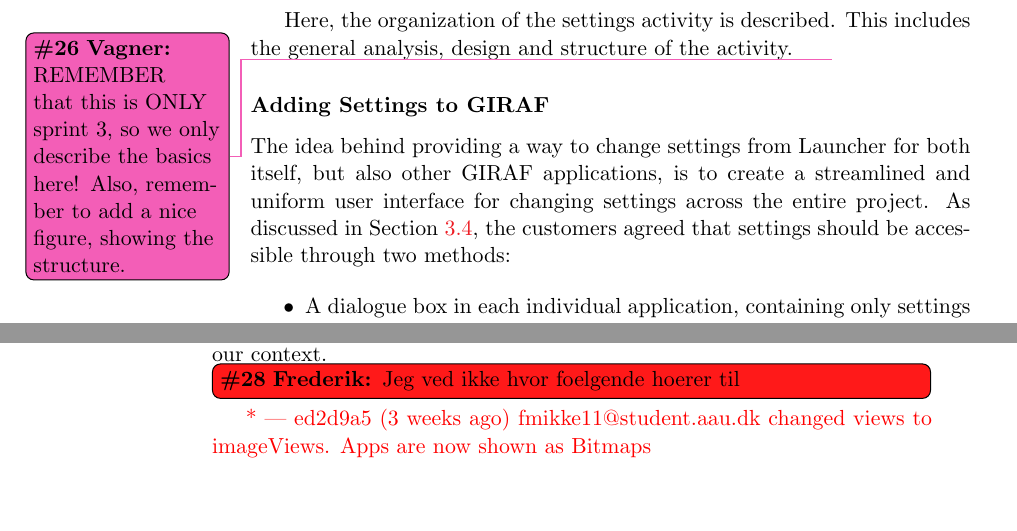
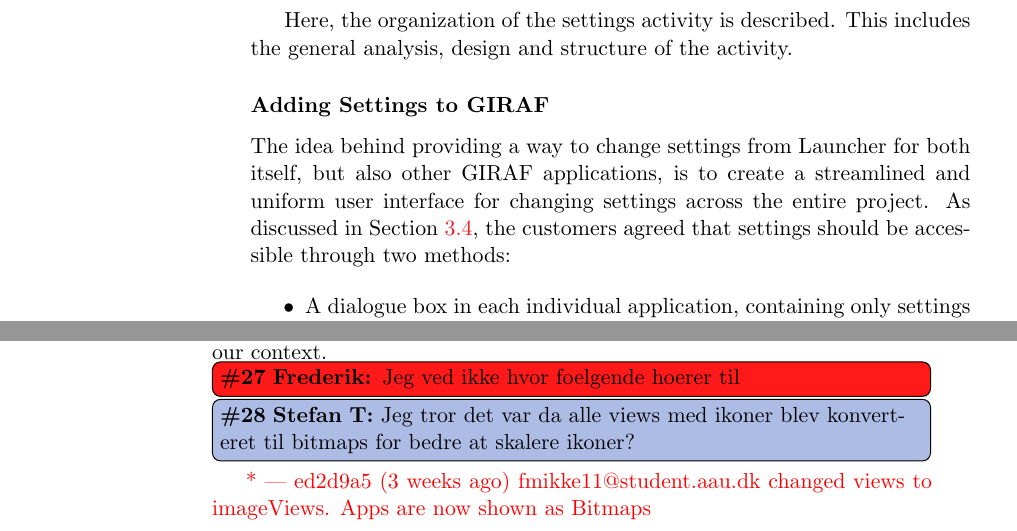
Before and after one commit to frmi/sw605f14-latex, a LaTeX thesis (master.tex, which reads documents/Sprint3/analysisanddesign/settingsactivity.tex): two parts of pages 41 and 42 of 82, joined at a grey line, cut so that both start at the same text. Compiled offline with pdfLaTeX.

Commit message:
Removed unnecessary todo and answered frederiks todo

```diff
--- a/documents/Sprint3/analysisanddesign/settingsactivity.tex
+++ b/documents/Sprint3/analysisanddesign/settingsactivity.tex
@@ -2,11 +2,12 @@
 \thilemann{The settings activity should be better introduced - we have not yet talked about it, so talking about settings activity makes not sense! Should be an extension of the prototypes we made}
 Here, the organization of the settings activity is described.
 This includes the general analysis, design and structure of the activity.
-\vagner{REMEMBER that this is ONLY sprint 3, so we only describe the basics here! Also, remember to add a nice figure, showing the structure.}
 
 \input{documents/Sprint3/analysisanddesign/settingslib}
 
-\frederik[inline]{Jeg ved ikke hvor foelgende hoerer til}{\color{red}* | ed2d9a5 (3 weeks ago) fmikke11@student.aau.dk changed views to imageViews. Apps are now shown as Bitmaps}
+\frederik[inline]{Jeg ved ikke hvor foelgende hoerer til}
+\thilemann[inline]{Jeg tror det var da alle views med ikoner blev konverteret til bitmaps for bedre at skalere ikoner?}
+{\color{red}* | ed2d9a5 (3 weeks ago) fmikke11@student.aau.dk changed views to imageViews. Apps are now shown as Bitmaps}
 
 \subsubsection{Loading Apps into View}\label{sec:sprint:designlauncher}
 
```
